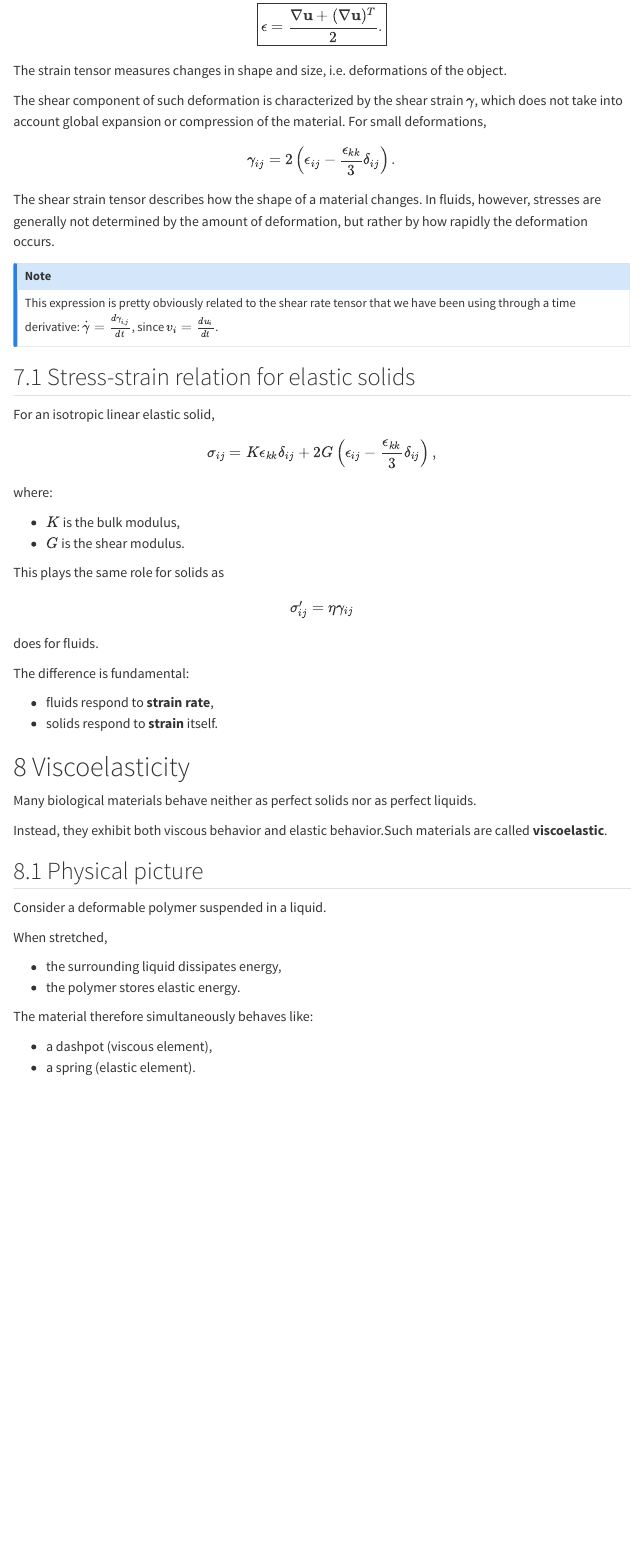
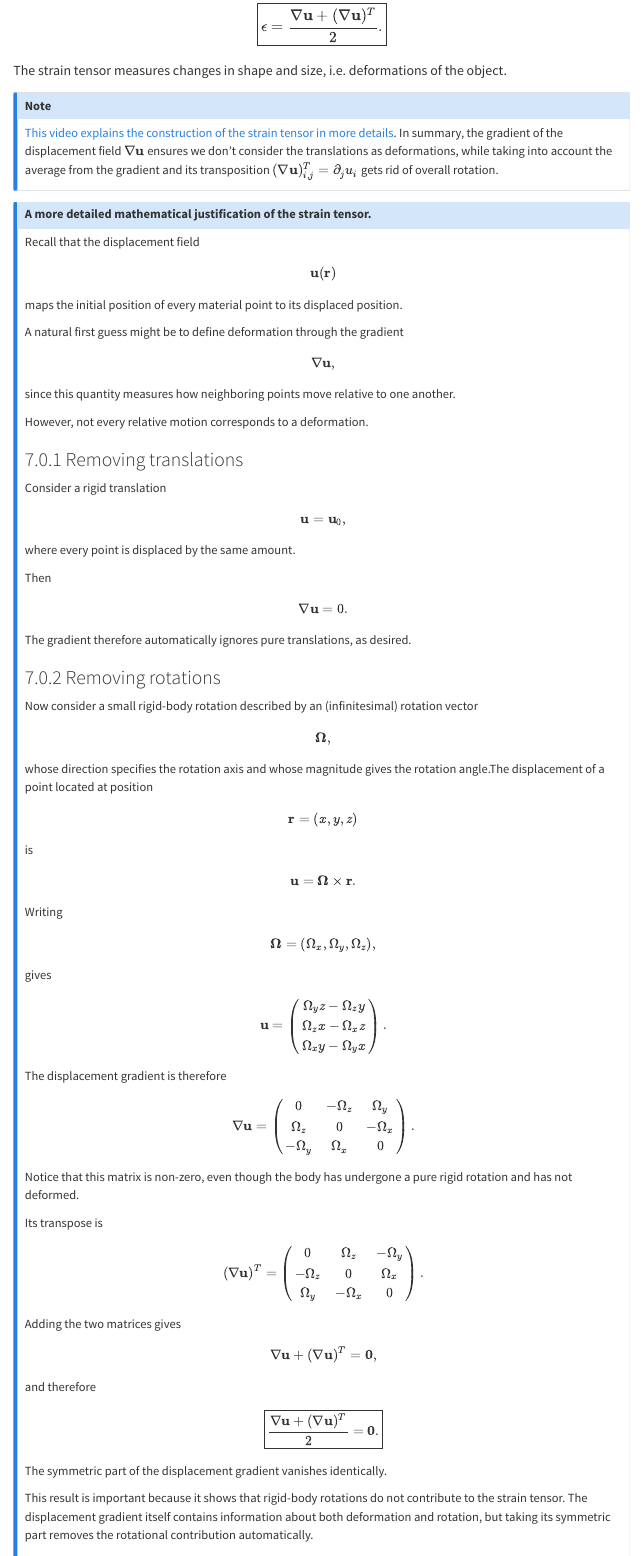
Before and after one commit to AlexisDarras/Fluid-Dynamics-and-Cell-Mechanics, a Quarto document (ComplexFluids.qmd): the page in a window 1100 px wide, from 10280 px down. Rendered offline with R 4.5, knitr and Pandoc in place of Quarto, with nearby package versions; menus at the side of the page are left out.

Commit message:
Added strain tensor details

```diff
--- a/ComplexFluids.qmd
+++ b/ComplexFluids.qmd
@@ -331,3 +331,139 @@ $$
 $$
 
 The strain tensor measures changes in shape and size, i.e. deformations of the object.
+
+:::{.callout-note}
+[This video explains the construction of the strain tensor in more details](https://www.youtube.com/watch?v=X-H3Fwdm-kI). In summary, the gradient of the displacement field $\nabla \mathbf u$ ensures we don't consider the translations as deformations, while taking into account the average from the gradient and its transposition $(\nabla \mathbf u)^T_{i,j}=\partial_j u_i$ gets rid of overall rotation.
+:::
+::: {.callout-note collapse="true"}
+## A more detailed mathematical justification of the strain tensor.
+
+Recall that the displacement field
+
+$$
+\mathbf u(\mathbf r)
+$$
+
+maps the initial position of every material point to its displaced position.
+
+A natural first guess might be to define deformation through the gradient
+
+$$
+\nabla\mathbf u,
+$$
+
+since this quantity measures how neighboring points move relative to one another.
+
+However, not every relative motion corresponds to a deformation.
+
+### Removing translations
+
+Consider a rigid translation
+
+$$
+\mathbf u=\mathbf u_0,
+$$
+
+where every point is displaced by the same amount.
+
+Then
+
+$$
+\nabla\mathbf u=0.
+$$
+
+The gradient therefore automatically ignores pure translations, as desired.
+
+### Removing rotations
+
+Now consider a small rigid-body rotation described by an (infinitesimal) rotation vector
+
+$$
+\boldsymbol{\Omega},
+$$
+
+whose direction specifies the rotation axis and whose magnitude gives the rotation angle.The displacement of a point located at position
+
+$$
+\mathbf r=(x,y,z)
+$$
+
+is
+
+$$
+\mathbf u
+=
+\boldsymbol{\Omega}\times\mathbf r.
+$$
+
+Writing
+
+$$
+\boldsymbol{\Omega}
+=
+(\Omega_x,\Omega_y,\Omega_z),
+$$
+
+gives
+
+$$
+\mathbf u
+=
+\begin{pmatrix}
+\Omega_y z-\Omega_z y\\
+\Omega_z x-\Omega_x z\\
+\Omega_x y-\Omega_y x
+\end{pmatrix}.
+$$
+
+The displacement gradient is therefore
+
+$$
+\nabla\mathbf u
+=
+\begin{pmatrix}
+0 & -\Omega_z & \Omega_y\\
+\Omega_z & 0 & -\Omega_x\\
+-\Omega_y & \Omega_x & 0
+\end{pmatrix}.
+$$
+
+Notice that this matrix is non-zero, even though the body has undergone a pure rigid rotation and has not deformed.
+
+Its transpose is
+
+$$
+(\nabla\mathbf u)^T
+=
+\begin{pmatrix}
+0 & \Omega_z & -\Omega_y\\
+-\Omega_z & 0 & \Omega_x\\
+\Omega_y & -\Omega_x & 0
+\end{pmatrix}.
+$$
+
+Adding the two matrices gives
+
+$$
+\nabla\mathbf u
++
+(\nabla\mathbf u)^T
+=
+\mathbf 0,
+$$
+
+and therefore
+
+$$
+\boxed{
+\frac{\nabla\mathbf u
++
+(\nabla\mathbf u)^T}{2}
+=
+\mathbf 0.
+}
+$$
+
+The symmetric part of the displacement gradient vanishes identically.
+
+This result is important because it shows that rigid-body rotations do not contribute to the strain tensor. The displacement gradient itself contains information about both deformation and rotation, but taking its symmetric part removes the rotational contribution automatically.
```
Also changed, not shown: ComplexFluids.qmd (65 more changed lines), 1 other file.
